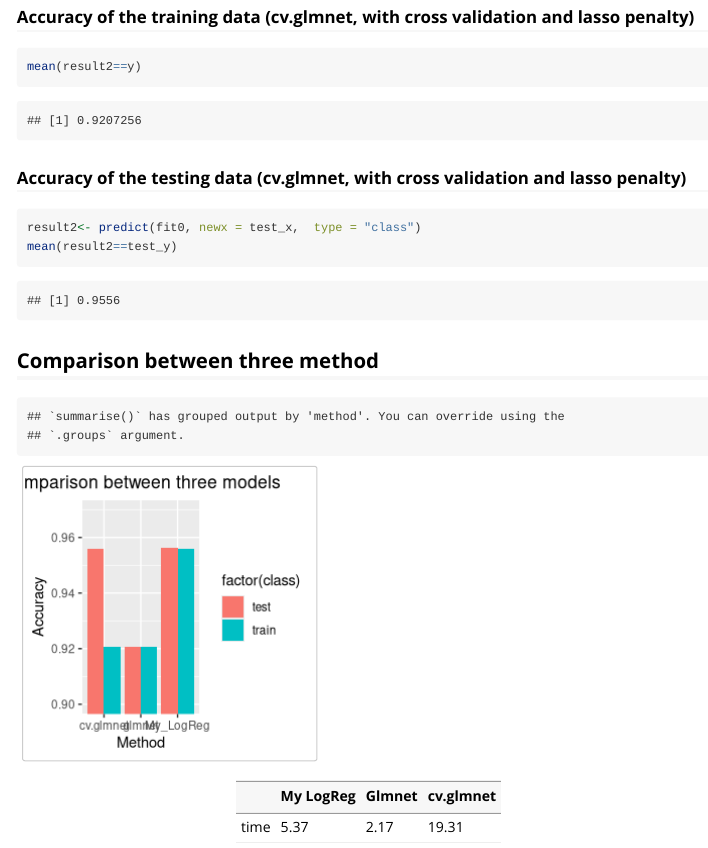
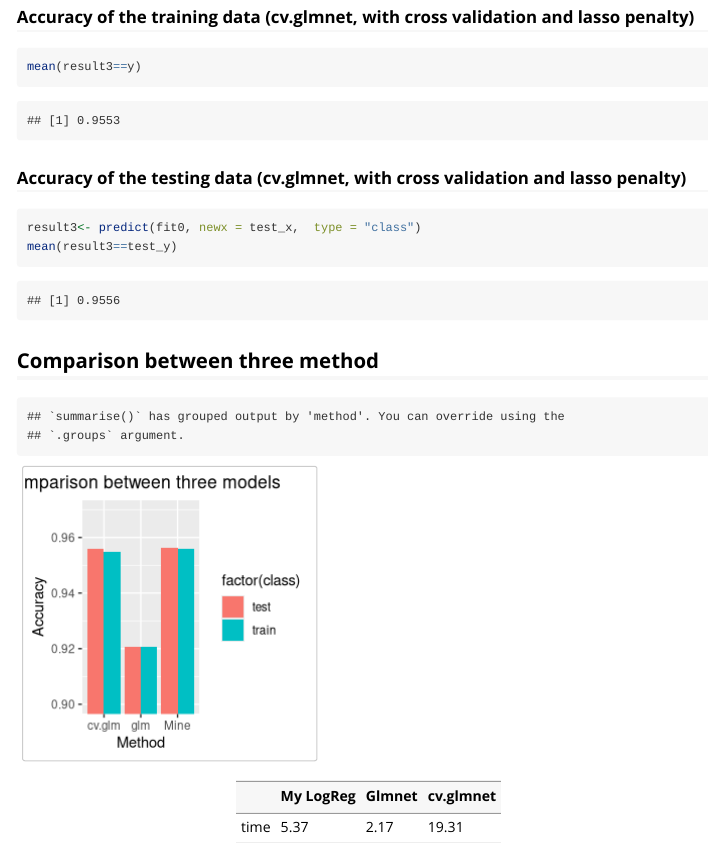
Before and after one commit to hobbitish1028/LogisticReg, an R Markdown document (vignettes/Intro_to_LogReg.Rmd): the page in a window 1100 px wide, from 2500 px down. Rendered offline with R 4.5, knitr and Pandoc, with nearby package versions; some code elsewhere in the file could not run offline; long lines of code are wrapped.

Commit message:
minor change

````diff
--- a/vignettes/Intro_to_LogReg.Rmd
+++ b/vignettes/Intro_to_LogReg.Rmd
@@ -137,13 +137,13 @@ proc.time()-t1
 
 ### Accuracy of the training data (cv.glmnet, with cross validation and lasso penalty)
 ```{r}
-mean(result2==y)
+mean(result3==y)
 ```
 
 ### Accuracy of the testing data (cv.glmnet, with cross validation and lasso penalty)
 ```{r}
-result2<- predict(fit0, newx = test_x,  type = "class")
-mean(result2==test_y)
+result3<- predict(fit0, newx = test_x,  type = "class")
+mean(result3==test_y)
 ```
 
 
@@ -151,8 +151,8 @@ mean(result2==test_y)
 ```{r,echo=FALSE}
 
 class <- rep(c("train","test"),3)
-accuracy<-c(0.95585,0.9564,0.9208,0.92072,0.9207,0.95575)
-method<- rep(c("My_LogReg","glmnet","cv.glmnet"),each=2)
+accuracy<-c(0.95585,0.9564,0.9208,0.92072,0.9549,0.95575)
+method<- rep(c("Mine","glm","cv.glm"),each=2)
 dat<-data.frame(class,accuracy,method)
 
 ggplot(
````
Also changed, not shown: vignettes/Intro_to_LogReg.Rmd (4 more changed lines), 1 other file.
